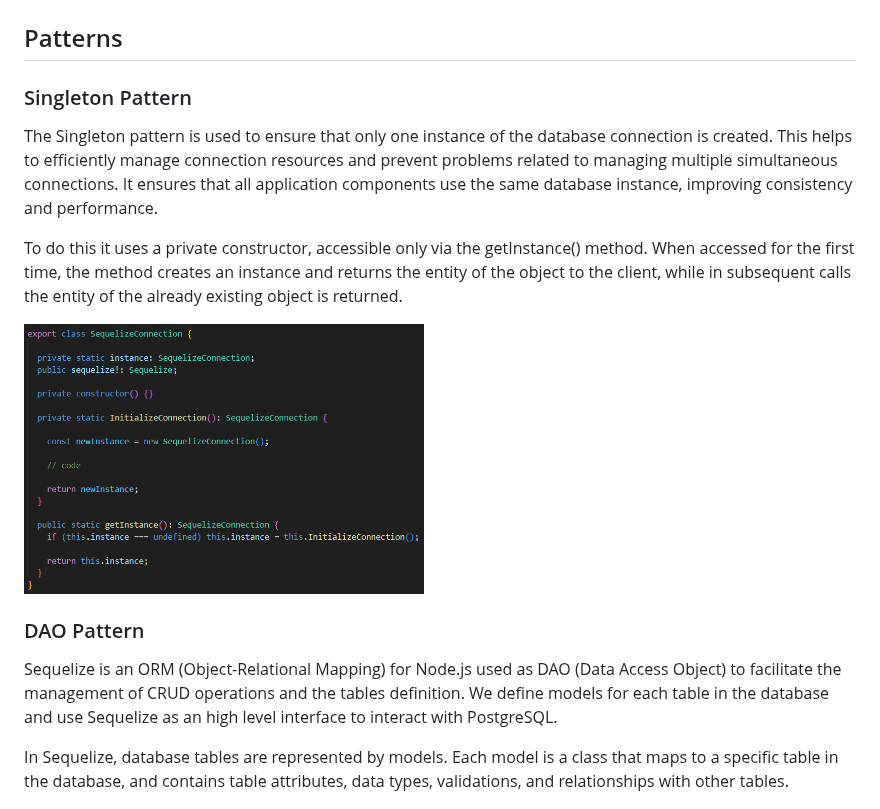
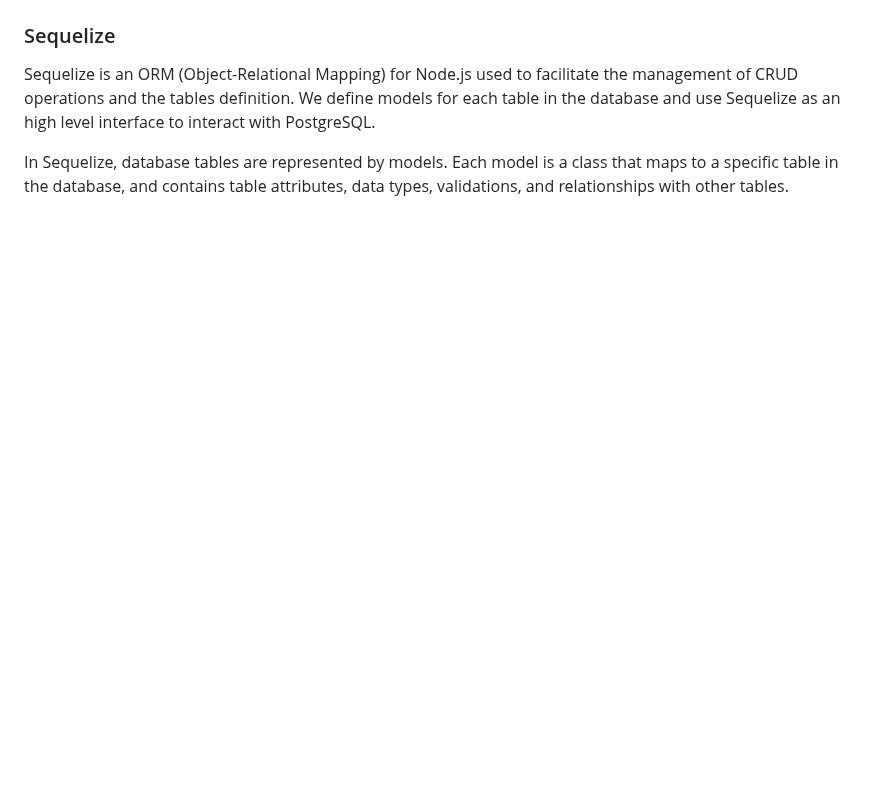
Before and after one commit to 125ade/IntelliInfer, a Markdown page: README.md, the part around one of its changes. Rendered like a GitHub page; blank space fills up the shorter version.

```diff
--- a/README.md
+++ b/README.md
@@ -77,18 +77,8 @@ Through it we manage and save data relating to users, datasets and related image
   <img src="documents/DatabaseSchema.jpg" alt="Database Schema" style="max-width: 256 px; height: auto;">
 </div>
 
-## Patterns
-### Singleton Pattern
-The Singleton pattern is used to ensure that only one instance of the database connection is created. This helps to efficiently manage connection resources and prevent problems related to managing multiple simultaneous connections. It ensures that all application components use the same database instance, improving consistency and performance.
-
-To do this it uses a private constructor, accessible only via the getInstance() method. When accessed for the first time, the method creates an instance and returns the entity of the object to the client, while in subsequent calls the entity of the already existing object is returned.
-
-<div style="text-align: center;">
-  <img src="documents/SingletonClass.png" alt="Singleton class" width="400" height="auto">
-</div>
-
-### DAO Pattern
-Sequelize is an ORM (Object-Relational Mapping) for Node.js used as DAO (Data Access Object) to facilitate the management of CRUD operations and the tables definition. We define models for each table in the database and use Sequelize as an high level interface to interact with PostgreSQL.
+### Sequelize
+Sequelize is an ORM (Object-Relational Mapping) for Node.js used to facilitate the management of CRUD operations and the tables definition. We define models for each table in the database and use Sequelize as an high level interface to interact with PostgreSQL.
 
 In Sequelize, database tables are represented by models. Each model is a class that maps to a specific table in the database, and contains table attributes, data types, validations, and relationships with other tables.
 
```
Also changed, not shown: other parts of README.md (+21 -3 lines).
